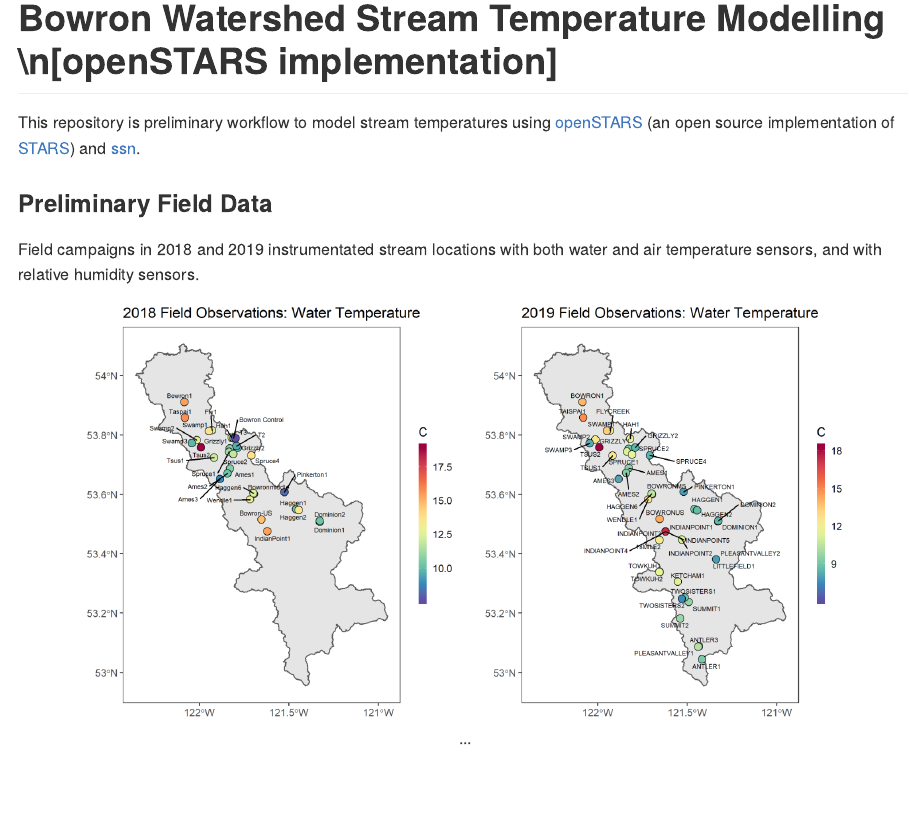
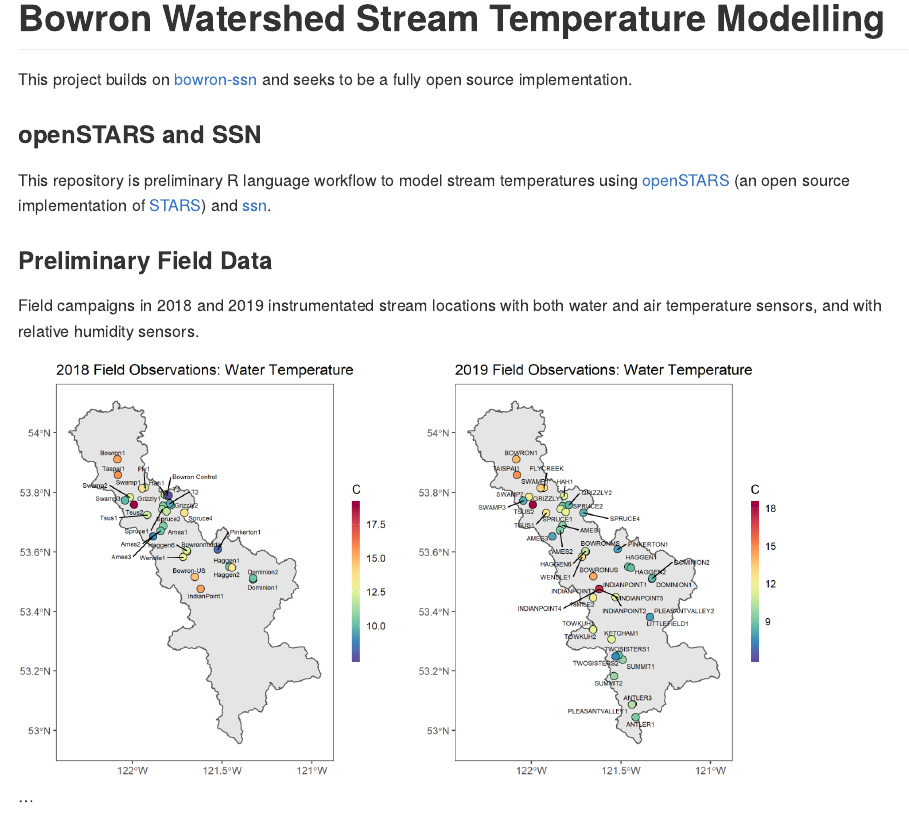
Before and after one commit to bcgov/bowron-ssn-openstars, an R Markdown document (README.Rmd): the page in a window 1100 px wide, from its top. The pictures show the output file README.md that the author committed with the source, drawn offline in the style of GitHub; badge pictures from the web are left out.

```diff
--- a/README.Rmd
+++ b/README.Rmd
@@ -1,7 +1,6 @@
 ---
 output:
-  html_document:
-    keep_md: yes
+  md_document:
     variant: markdown_github
 ---
 
@@ -11,9 +10,13 @@
 
 <a id="devex-badge" rel="Exploration" href="https://github.com/BCDevExchange/assets/blob/master/README.md"><img alt="Being designed and built, but in the lab. May change, disappear, or be buggy." style="border-width:0" src="https://assets.bcdevexchange.org/images/badges/exploration.svg" title="Being designed and built, but in the lab. May change, disappear, or be buggy." /></a>
 
-# Bowron Watershed Stream Temperature Modelling \n[openSTARS implementation]
+# Bowron Watershed Stream Temperature Modelling
 
-This repository is preliminary workflow to model stream temperatures using [openSTARS](https://github.com/MiKatt/openSTARS) (an open source implementation of [STARS](https://www.fs.fed.us/rm/boise/AWAE/projects/SSN_STARS/software_data.html)) and [ssn](https://cran.r-project.org/web/packages/SSN/index.html).
+This project builds on [bowron-ssn](https://github.com/bcgov/bowron-ssn) and seeks to be a fully open source implementation.
+
+### openSTARS and SSN
+
+This repository is preliminary R language workflow to model stream temperatures using [openSTARS](https://github.com/MiKatt/openSTARS) (an open source implementation of [STARS](https://www.fs.fed.us/rm/boise/AWAE/projects/SSN_STARS/software_data.html)) and [ssn](https://cran.r-project.org/web/packages/SSN/index.html).
 
 ### Preliminary Field Data
 
```
Also changed, not shown: README.md.
